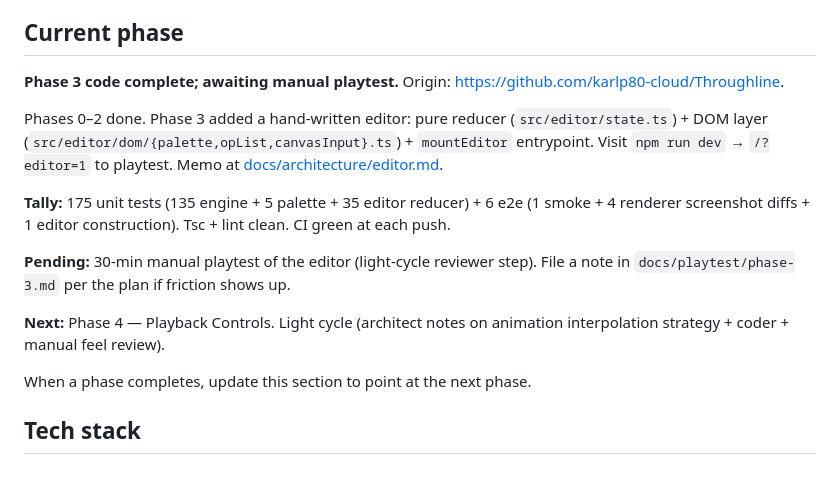
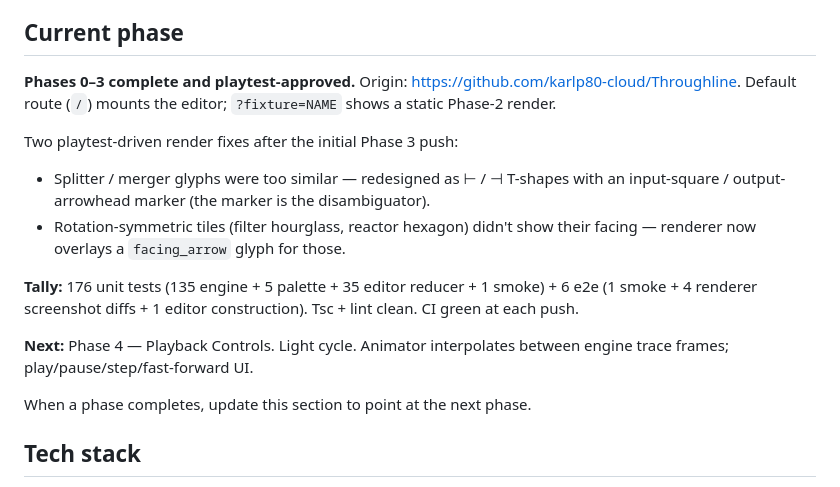
Before and after one commit to karlp80-cloud/Throughline, a Markdown page: CLAUDE.md, the part around the change. GitHub-like rendering.

Commit message:
docs: phase 3 playtest approved
Co-Authored-By: Claude Opus 4.7 <noreply@anthropic.com>

```diff
--- a/CLAUDE.md
+++ b/CLAUDE.md
@@ -13,15 +13,15 @@ This file provides guidance to Claude Code (claude.ai/code) when working with co
 
 ## Current phase
 
-**Phase 3 code complete; awaiting manual playtest.** Origin: https://github.com/karlp80-cloud/Throughline.
+**Phases 0–3 complete and playtest-approved.** Origin: https://github.com/karlp80-cloud/Throughline. Default route (`/`) mounts the editor; `?fixture=NAME` shows a static Phase-2 render.
 
-Phases 0–2 done. Phase 3 added a hand-written editor: pure reducer (`src/editor/state.ts`) + DOM layer (`src/editor/dom/{palette,opList,canvasInput}.ts`) + `mountEditor` entrypoint. Visit `npm run dev` → `/?editor=1` to playtest. Memo at [docs/architecture/editor.md](docs/architecture/editor.md).
+Two playtest-driven render fixes after the initial Phase 3 push:
+- Splitter / merger glyphs were too similar — redesigned as ⊢ / ⊣ T-shapes with an input-square / output-arrowhead marker (the marker is the disambiguator).
+- Rotation-symmetric tiles (filter hourglass, reactor hexagon) didn't show their facing — renderer now overlays a `facing_arrow` glyph for those.
 
-**Tally:** 175 unit tests (135 engine + 5 palette + 35 editor reducer) + 6 e2e (1 smoke + 4 renderer screenshot diffs + 1 editor construction). Tsc + lint clean. CI green at each push.
+**Tally:** 176 unit tests (135 engine + 5 palette + 35 editor reducer + 1 smoke) + 6 e2e (1 smoke + 4 renderer screenshot diffs + 1 editor construction). Tsc + lint clean. CI green at each push.
 
-**Pending:** 30-min manual playtest of the editor (light-cycle reviewer step). File a note in `docs/playtest/phase-3.md` per the plan if friction shows up.
-
-**Next:** Phase 4 — Playback Controls. Light cycle (architect notes on animation interpolation strategy + coder + manual feel review).
+**Next:** Phase 4 — Playback Controls. Light cycle. Animator interpolates between engine trace frames; play/pause/step/fast-forward UI.
 
 When a phase completes, update this section to point at the next phase.
 
```
